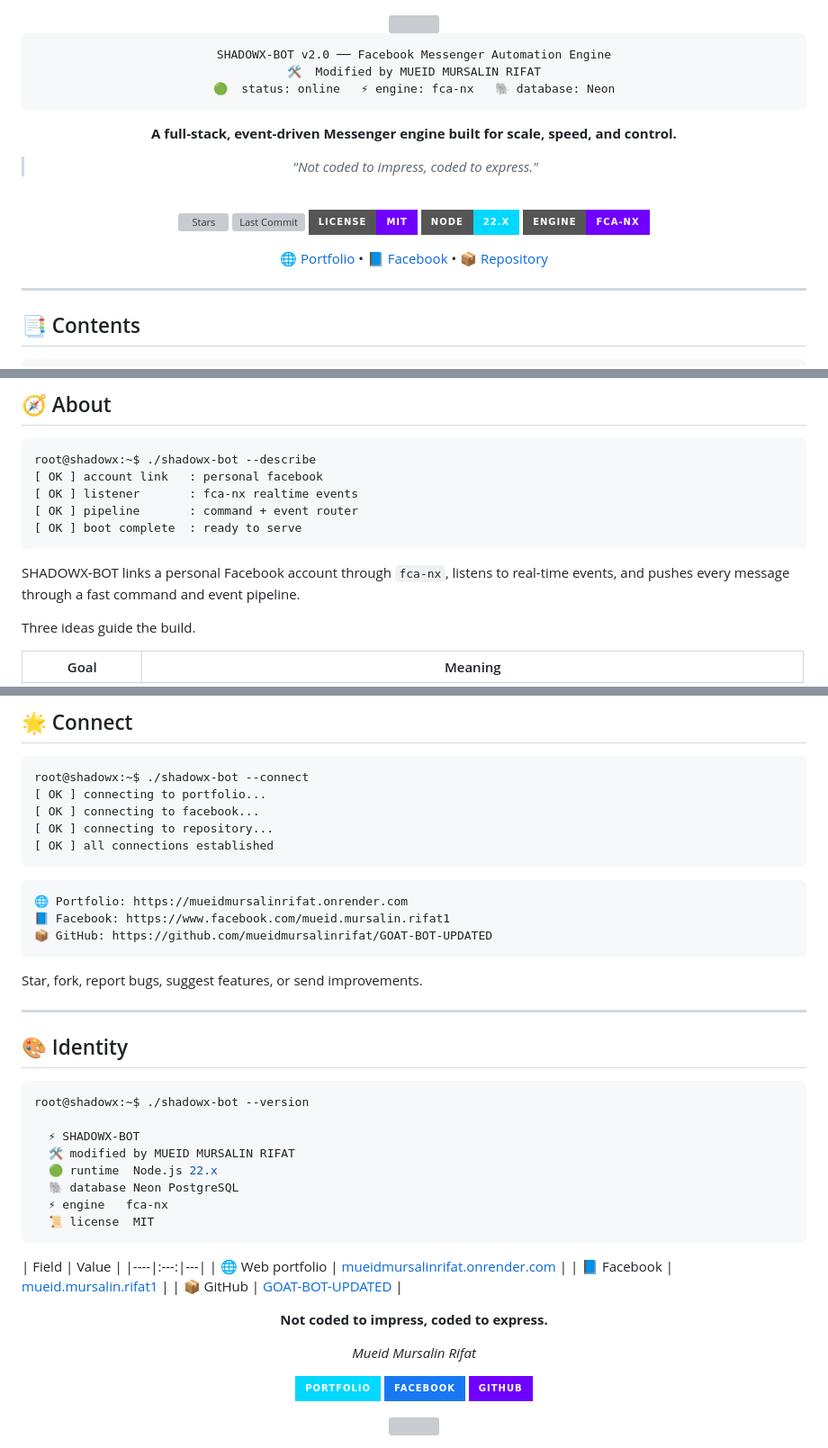
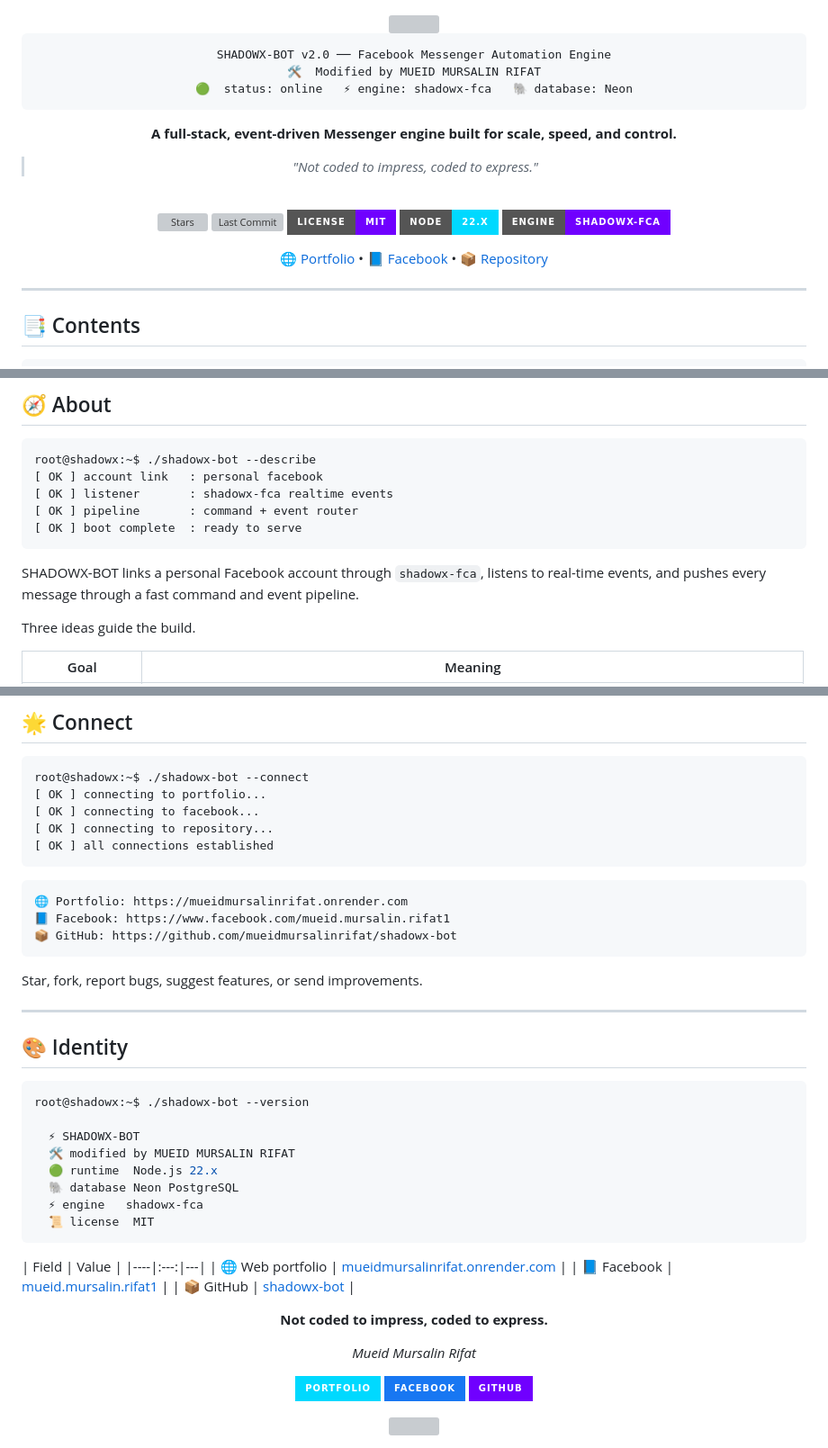
Before and after one commit to mueidmursalinrifat/shadowx-bot, a Markdown page: README.md, 3 parts joined by grey strips. Shown at 90% size. Drawn GitHub-style; badges without logos; grey boxes are pictures that could not be loaded.

````diff
--- a/README.md
+++ b/README.md
@@ -5,7 +5,7 @@
 ```console
 SHADOWX-BOT v2.0 ── Facebook Messenger Automation Engine
 🛠️  Modified by MUEID MURSALIN RIFAT
-🟢  status: online   ⚡ engine: fca-nx   🐘 database: Neon
+🟢  status: online   ⚡ engine: shadowx-fca   🐘 database: Neon
 ```
 
 **A full-stack, event-driven Messenger engine built for scale, speed, and control.**
@@ -14,9 +14,9 @@ SHADOWX-BOT v2.0 ── Facebook Messenger Automation Engine
 
 <br>
 
-<a href="https://github.com/mueidmursalinrifat/GOAT-BOT-UPDATED"><img src="https://img.shields.io/github/stars/mueidmursalinrifat/GOAT-BOT-UPDATED?style=for-the-badge&logo=github&label=STARS&color=7000FF" alt="Stars"></a>
-<a href="https://github.com/mueidmursalinrifat/GOAT-BOT-UPDATED"><img src="https://img.shields.io/github/last-commit/mueidmursalinrifat/GOAT-BOT-UPDATED?style=for-the-badge&logo=github&label=LAST%20UPDATE&color=FFD700" alt="Last Commit"></a>
-<a href="https://github.com/mueidmursalinrifat/GOAT-BOT-UPDATED/blob/main/LICENSE"><img src="https://img.shields.io/badge/LICENSE-MIT-7000FF?style=for-the-badge" alt="License"></a>
+<a href="https://github.com/mueidmursalinrifat/shadowx-bot"><img src="https://img.shields.io/github/stars/mueidmursalinrifat/shadowx-bot?style=for-the-badge&logo=github&label=STARS&color=7000FF" alt="Stars"></a>
+<a href="https://github.com/mueidmursalinrifat/shadowx-bot"><img src="https://img.shields.io/github/last-commit/mueidmursalinrifat/shadowx-bot?style=for-the-badge&logo=github&label=LAST%20UPDATE&color=FFD700" alt="Last Commit"></a>
+<a href="https://github.com/mueidmursalinrifat/shadowx-bot/blob/main/LICENSE"><img src="https://img.shields.io/badge/LICENSE-MIT-7000FF?style=for-the-badge" alt="License"></a>
 <img src="https://img.shields.io/badge/NODE-22.x-00D9FF?style=for-the-badge&logo=node.js&logoColor=white" alt="Node 22">
-<img src="https://img.shields.io/badge/ENGINE-fca--nx-7000FF?style=for-the-badge" alt="fca-nx">
+<img src="https://img.shields.io/badge/ENGINE-shadowx--fca-7000FF?style=for-the-badge" alt="shadowx-fca">
 
@@ -56,12 +56,12 @@ root@shadowx:~$ ./shadowx-bot --help
 ```console
 root@shadowx:~$ ./shadowx-bot --describe
 [ OK ] account link   : personal facebook
-[ OK ] listener       : fca-nx realtime events
+[ OK ] listener       : shadowx-fca realtime events
 [ OK ] pipeline       : command + event router
 [ OK ] boot complete  : ready to serve
 ```
 
-SHADOWX-BOT links a personal Facebook account through `fca-nx`, listens to real-time events, and pushes every message through a fast command and event pipeline.
+SHADOWX-BOT links a personal Facebook account through `shadowx-fca`, listens to real-time events, and pushes every message through a fast command and event pipeline.
 
 Three ideas guide the build.
 
@@ -471,7 +351,7 @@ root@shadowx:~$ ./shadowx-bot --connect
 ```
 🌐 Portfolio: https://mueidmursalinrifat.onrender.com
 📘 Facebook: https://www.facebook.com/mueid.mursalin.rifat1
-📦 GitHub: https://github.com/mueidmursalinrifat/GOAT-BOT-UPDATED
+📦 GitHub: https://github.com/mueidmursalinrifat/shadowx-bot
 ```
 
 Star, fork, report bugs, suggest features, or send improvements.
@@ -487,7 +367,7 @@ root@shadowx:~$ ./shadowx-bot --version
   🛠️ modified by MUEID MURSALIN RIFAT
   🟢 runtime  Node.js 22.x
   🐘 database Neon PostgreSQL
-  ⚡ engine   fca-nx
+  ⚡ engine   shadowx-fca
   📜 license  MIT
 ```
 
@@ -495,7 +375,7 @@ root@shadowx:~$ ./shadowx-bot --version
 |----|:---:|---|
 | 🌐 Web portfolio | [mueidmursalinrifat.onrender.com](https://mueidmursalinrifat.onrender.com) |
 | 📘 Facebook | [mueid.mursalin.rifat1](https://www.facebook.com/mueid.mursalin.rifat1) |
-| 📦 GitHub | [GOAT-BOT-UPDATED](https://github.com/mueidmursalinrifat/GOAT-BOT-UPDATED) |
+| 📦 GitHub | [shadowx-bot](https://github.com/mueidmursalinrifat/shadowx-bot) |
 
 <div align="center">
 
````
Also changed, not shown: other parts of README.md (+11 -131 lines).
